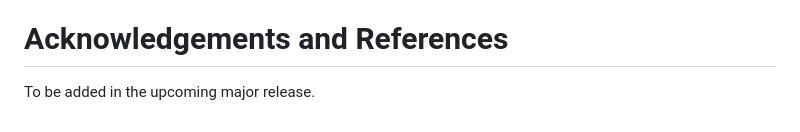
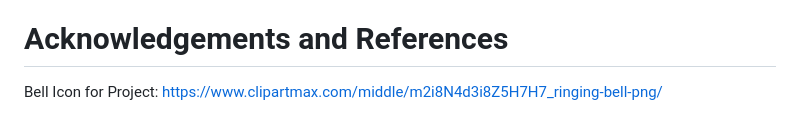
Before and after one commit to mbalalaj10/simple-yt-notifier, a Markdown page: README.md, the part around the change. GitHub-like rendering.

Commit message:
Add bell icon link to README acknowledgements
Added a link to a bell icon for the project in the acknowledgements section.

```diff
--- a/README.md
+++ b/README.md
@@ -100,4 +100,4 @@ The application communicates with the Discord API to post notifications.
 - **Payload Format:** JSON-encoded Discord Webhook object, including the video link and role pings if configured.
 
 # Acknowledgements and References
-To be added in the upcoming major release.
+Bell Icon for Project: https://www.clipartmax.com/middle/m2i8N4d3i8Z5H7H7_ringing-bell-png/
```
